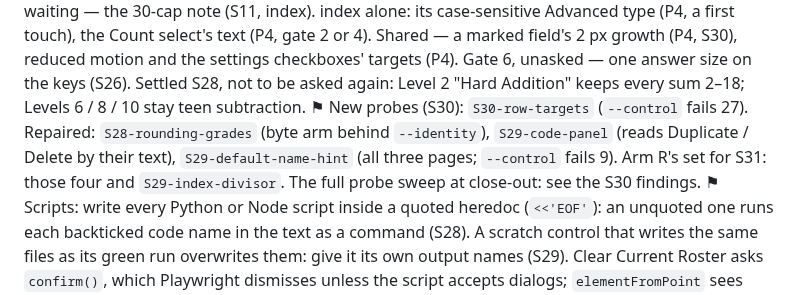
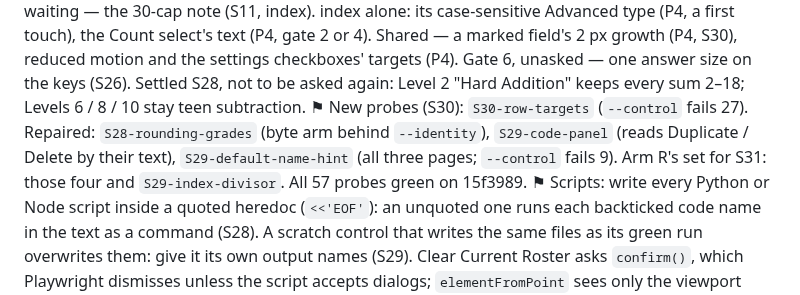
Before and after one commit to Hbleiberg/mathsheet, a Markdown page: docs/IMPROVEMENT_LOG.md, the part around the change. GitHub-like rendering.

```diff
--- a/docs/IMPROVEMENT_LOG.md
+++ b/docs/IMPROVEMENT_LOG.md
@@ -153,6 +153,6 @@ _(empty — never leave the tree mid-change)_
 **Next session (S31):** S27–S30 ran on branch `claude/dazzling-gauss-uhpik9`, not `main`: the maintainer asked for "a branch until I tell you to push to main". Their commits (S30: 94d3797, 02939af, 15f3989 and the close-out) are on that branch and its draft PR, Hbleiberg/mathsheet#6; GitHub Pages (`main`) still serves S26. Stay on the branch until the maintainer says "push to main"; then fast-forward `main` to it. If `git rev-parse --is-shallow-repository` says true, `git fetch --unshallow origin main` before a probe names an old commit.
 ⚑ next: C on index.html — the stalest cell (S10); since then its UI gained S12's names, S16's focus, S17's wrapping button row, S20–S21's Fill Down line, S22's description shrink, S23's 16 px fields, S24's red border, S26's ops labels, S29's code panel and S30's row targets; its sheets S25's across division, S27's dealing, S28's Rounding at grades 3–4 and S29's divisor. The UI at 1280 / 800 in its states (the Mixed and ops panels), each type's sheet and key under print, as S10 did; E (S11, the suite) comes next.
 ⚑ Queues: approved and waiting — the 30-cap note (S11, index). index alone: its case-sensitive Advanced type (P4, a first touch), the Count select's text (P4, gate 2 or 4). Shared — a marked field's 2 px growth (P4, S30), reduced motion and the settings checkboxes' targets (P4). Gate 6, unasked — one answer size on the keys (S26). Settled S28, not to be asked again: Level 2 "Hard Addition" keeps every sum 2–18; Levels 6 / 8 / 10 stay teen subtraction.
-⚑ New probes (S30): `S30-row-targets` (`--control` fails 27). Repaired: `S28-rounding-grades` (byte arm behind `--identity`), `S29-code-panel` (reads Duplicate / Delete by their text), `S29-default-name-hint` (all three pages; `--control` fails 9). Arm R's set for S31: those four and `S29-index-divisor`. The full probe sweep at close-out: see the S30 findings.
+⚑ New probes (S30): `S30-row-targets` (`--control` fails 27). Repaired: `S28-rounding-grades` (byte arm behind `--identity`), `S29-code-panel` (reads Duplicate / Delete by their text), `S29-default-name-hint` (all three pages; `--control` fails 9). Arm R's set for S31: those four and `S29-index-divisor`. All 57 probes green on 15f3989.
 ⚑ Scripts: write every Python or Node script inside a quoted heredoc (`<<'EOF'`): an unquoted one runs each backticked code name in the text as a command (S28). A scratch control that writes the same files as its green run overwrites them: give it its own output names (S29). Clear Current Roster asks `confirm()`, which Playwright dismisses unless the script accepts dialogs; `elementFromPoint` sees only the viewport (S30).
 ⚑ Micro-feature: rests under Awaiting (skipped S8–S11; S12–S30 asked nothing about it); build a seed only when the maintainer names one. The Time / Score strip is declined (after S22): not to be proposed again.
```
Also changed, not shown: docs/loop-findings.md (+2 -0 lines).
